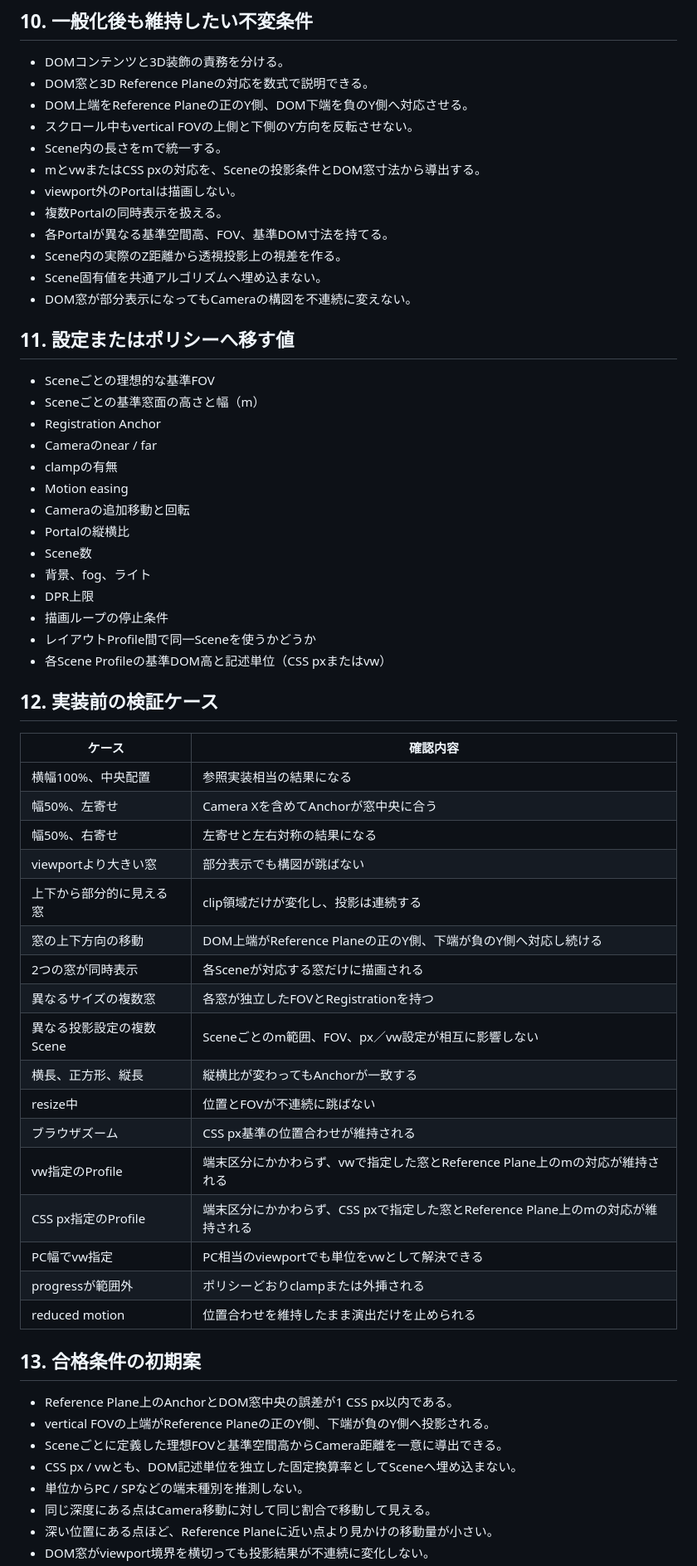
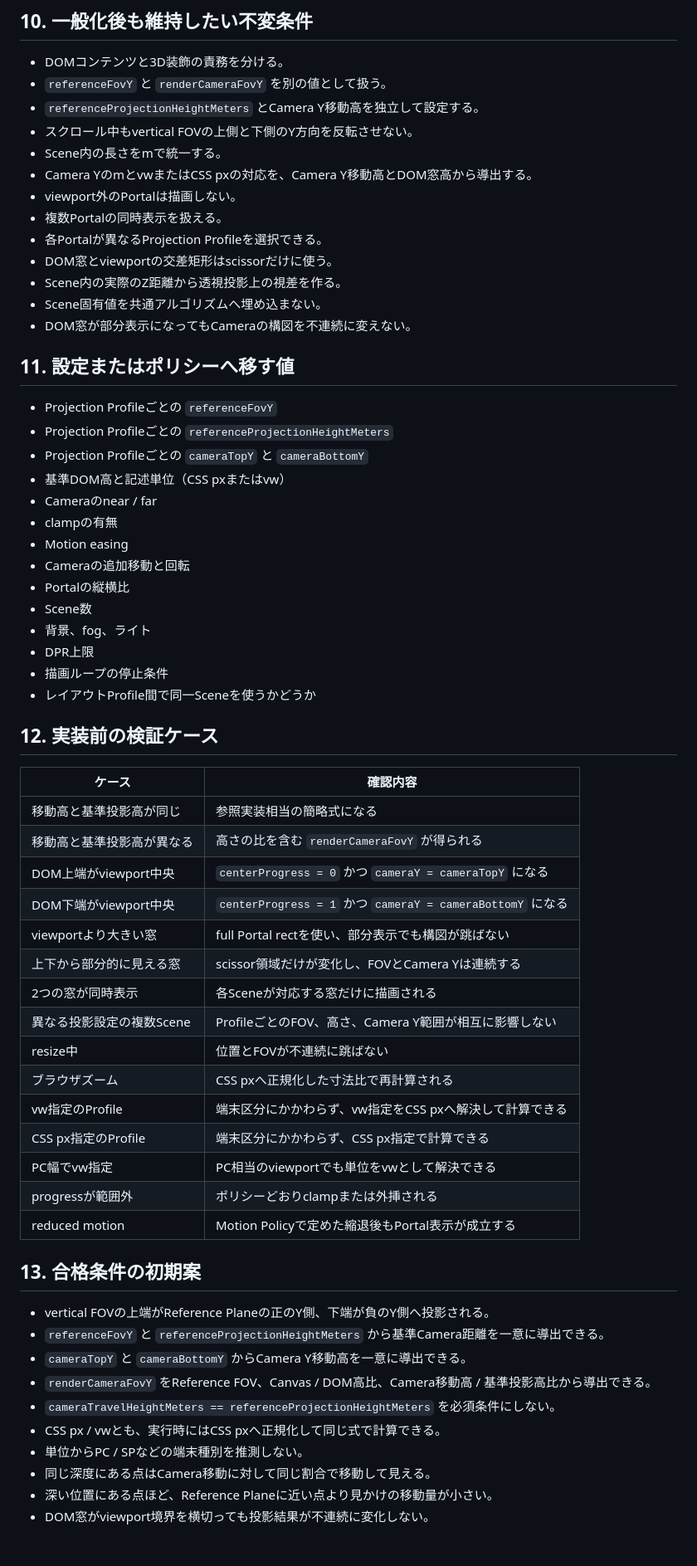
Before and after one commit to novogrammer/parallax-portal-study, a Markdown page: docs/algorithm-overview.md, the part around one of its changes. Shown at 83% size. Rendered like a GitHub page; blank space fills up the shorter version.

```diff
--- a/docs/algorithm-overview.md
+++ b/docs/algorithm-overview.md
@@ -326,23 +392,25 @@ Portalへ渡す3Dコンテンツの条件を定義する。
 ## 10. 一般化後も維持したい不変条件
 
 - DOMコンテンツと3D装飾の責務を分ける。
-- DOM窓と3D Reference Planeの対応を数式で説明できる。
-- DOM上端をReference Planeの正のY側、DOM下端を負のY側へ対応させる。
+- `referenceFovY` と `renderCameraFovY` を別の値として扱う。
+- `referenceProjectionHeightMeters` とCamera Y移動高を独立して設定する。
 - スクロール中もvertical FOVの上側と下側のY方向を反転させない。
 - Scene内の長さをmで統一する。
-- mとvwまたはCSS pxの対応を、Sceneの投影条件とDOM窓寸法から導出する。
+- Camera YのmとvwまたはCSS pxの対応を、Camera Y移動高とDOM窓高から導出する。
 - viewport外のPortalは描画しない。
 - 複数Portalの同時表示を扱える。
-- 各Portalが異なる基準空間高、FOV、基準DOM寸法を持てる。
+- 各Portalが異なるProjection Profileを選択できる。
+- DOM窓とviewportの交差矩形はscissorだけに使う。
 - Scene内の実際のZ距離から透視投影上の視差を作る。
 - Scene固有値を共通アルゴリズムへ埋め込まない。
 - DOM窓が部分表示になってもCameraの構図を不連続に変えない。
 
 ## 11. 設定またはポリシーへ移す値
 
-- Sceneごとの理想的な基準FOV
-- Sceneごとの基準窓面の高さと幅（m）
-- Registration Anchor
+- Projection Profileごとの `referenceFovY`
+- Projection Profileごとの `referenceProjectionHeightMeters`
+- Projection Profileごとの `cameraTopY` と `cameraBottomY`
+- 基準DOM高と記述単位（CSS pxまたはvw）
 - Cameraのnear / far
 - clampの有無
 - Motion easing
@@ -353,36 +421,35 @@ Portalへ渡す3Dコンテンツの条件を定義する。
 - DPR上限
 - 描画ループの停止条件
 - レイアウトProfile間で同一Sceneを使うかどうか
-- 各Scene Profileの基準DOM高と記述単位（CSS pxまたはvw）
 
 ## 12. 実装前の検証ケース
 
 | ケース | 確認内容 |
 | --- | --- |
-| 横幅100%、中央配置 | 参照実装相当の結果になる |
-| 幅50%、左寄せ | Camera Xを含めてAnchorが窓中央に合う |
-| 幅50%、右寄せ | 左寄せと左右対称の結果になる |
-| viewportより大きい窓 | 部分表示でも構図が跳ばない |
-| 上下から部分的に見える窓 | clip領域だけが変化し、投影は連続する |
-| 窓の上下方向の移動 | DOM上端がReference Planeの正のY側、下端が負のY側へ対応し続ける |
+| 移動高と基準投影高が同じ | 参照実装相当の簡略式になる |
+| 移動高と基準投影高が異なる | 高さの比を含む `renderCameraFovY` が得られる |
+| DOM上端がviewport中央 | `centerProgress = 0` かつ `cameraY = cameraTopY` になる |
+| DOM下端がviewport中央 | `centerProgress = 1` かつ `cameraY = cameraBottomY` になる |
+| viewportより大きい窓 | full Portal rectを使い、部分表示でも構図が跳ばない |
+| 上下から部分的に見える窓 | scissor領域だけが変化し、FOVとCamera Yは連続する |
 | 2つの窓が同時表示 | 各Sceneが対応する窓だけに描画される |
-| 異なるサイズの複数窓 | 各窓が独立したFOVとRegistrationを持つ |
-| 異なる投影設定の複数Scene | Sceneごとのm範囲、FOV、px／vw設定が相互に影響しない |
-| 横長、正方形、縦長 | 縦横比が変わってもAnchorが一致する |
+| 異なる投影設定の複数Scene | ProfileごとのFOV、高さ、Camera Y範囲が相互に影響しない |
 | resize中 | 位置とFOVが不連続に跳ばない |
-| ブラウザズーム | CSS px基準の位置合わせが維持される |
-| vw指定のProfile | 端末区分にかかわらず、vwで指定した窓とReference Plane上のmの対応が維持される |
-| CSS px指定のProfile | 端末区分にかかわらず、CSS pxで指定した窓とReference Plane上のmの対応が維持される |
+| ブラウザズーム | CSS pxへ正規化した寸法比で再計算される |
+| vw指定のProfile | 端末区分にかかわらず、vw指定をCSS pxへ解決して計算できる |
+| CSS px指定のProfile | 端末区分にかかわらず、CSS px指定で計算できる |
 | PC幅でvw指定 | PC相当のviewportでも単位をvwとして解決できる |
 | progressが範囲外 | ポリシーどおりclampまたは外挿される |
-| reduced motion | 位置合わせを維持したまま演出だけを止められる |
+| reduced motion | Motion Policyで定めた縮退後もPortal表示が成立する |
 
 ## 13. 合格条件の初期案
 
-- Reference Plane上のAnchorとDOM窓中央の誤差が1 CSS px以内である。
 - vertical FOVの上端がReference Planeの正のY側、下端が負のY側へ投影される。
-- Sceneごとに定義した理想FOVと基準空間高からCamera距離を一意に導出できる。
-- CSS px / vwとも、DOM記述単位を独立した固定換算率としてSceneへ埋め込まない。
+- `referenceFovY` と `referenceProjectionHeightMeters` から基準Camera距離を一意に導出できる。
+- `cameraTopY` と `cameraBottomY` からCamera Y移動高を一意に導出できる。
+- `renderCameraFovY` をReference FOV、Canvas / DOM高比、Camera移動高 / 基準投影高比から導出できる。
+- `cameraTravelHeightMeters == referenceProjectionHeightMeters` を必須条件にしない。
+- CSS px / vwとも、実行時にはCSS pxへ正規化して同じ式で計算できる。
 - 単位からPC / SPなどの端末種別を推測しない。
 - 同じ深度にある点はCamera移動に対して同じ割合で移動して見える。
 - 深い位置にある点ほど、Reference Planeに近い点より見かけの移動量が小さい。
```
Also changed, not shown: other parts of docs/algorithm-overview.md (+216 -146 lines).
